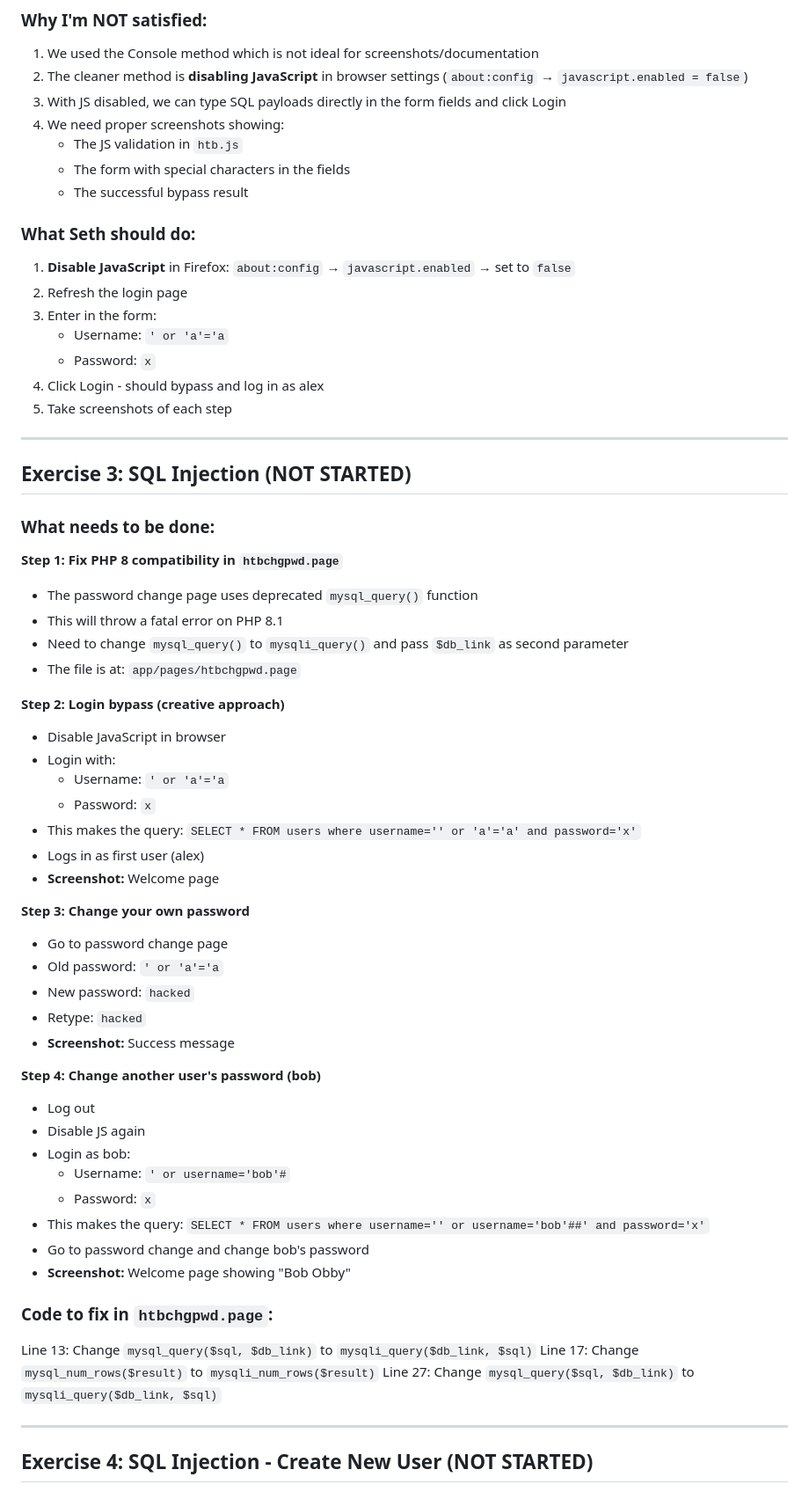
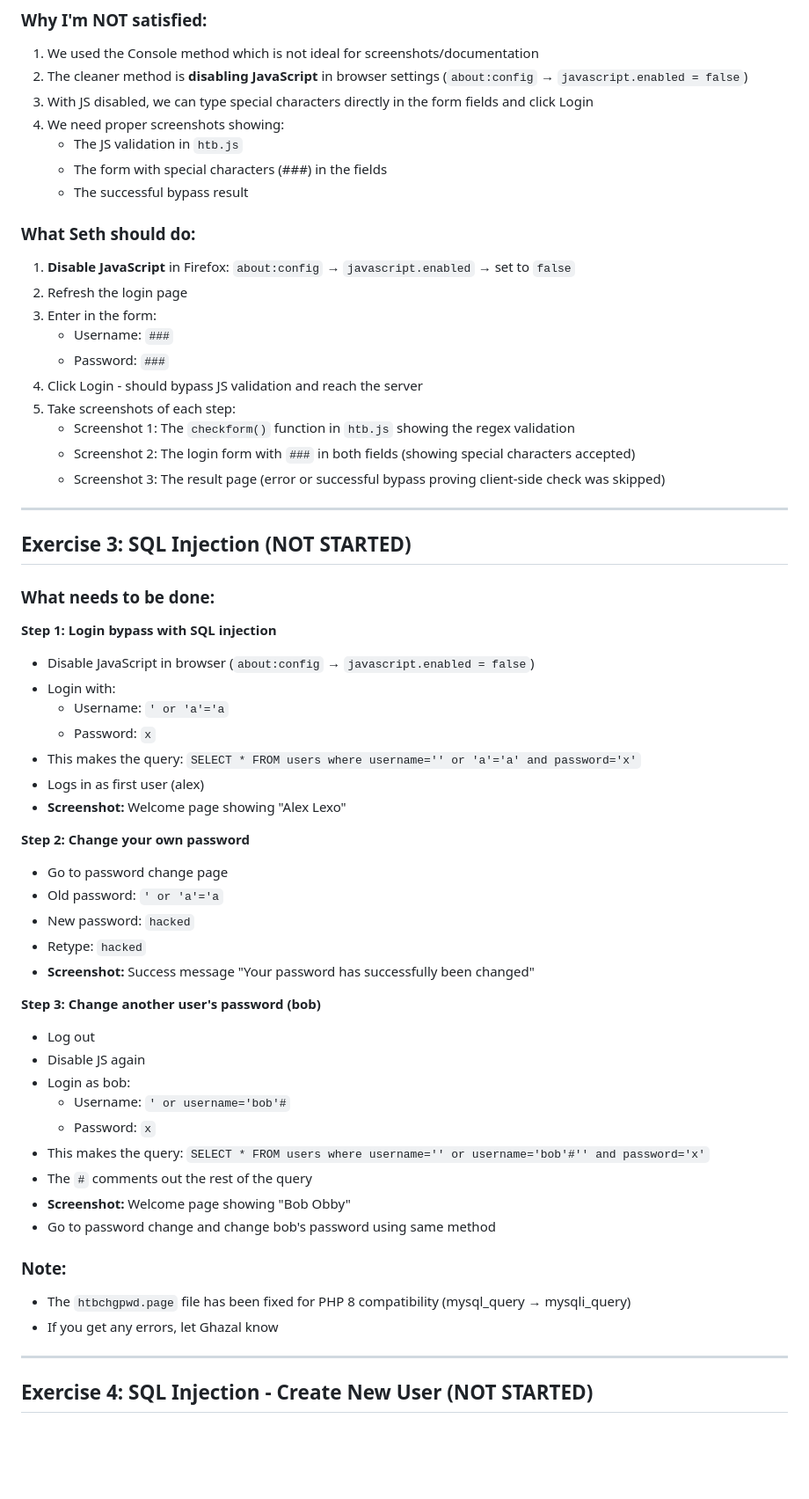
Before and after one commit to ghazal-pouresfandiyar/Web-Application-Vulnerabilities, a Markdown page: README_SETH.md, the part around one of its changes. Shown at 88% size. Drawn GitHub-style; blank space fills up the shorter version.

Commit message:
update readme for seth

```diff
--- a/README_SETH.md
+++ b/README_SETH.md
@@ -66,20 +66,23 @@ This document summarizes what we've done, the challenges encountered, and what s
 ### Why I'm NOT satisfied:
 1. We used the Console method which is not ideal for screenshots/documentation
 2. The cleaner method is **disabling JavaScript** in browser settings (`about:config` → `javascript.enabled = false`)
-3. With JS disabled, we can type SQL payloads directly in the form fields and click Login
+3. With JS disabled, we can type special characters directly in the form fields and click Login
 4. We need proper screenshots showing:
    - The JS validation in `htb.js`
-   - The form with special characters in the fields
+   - The form with special characters (###) in the fields
    - The successful bypass result
 
 ### What Seth should do:
 1. **Disable JavaScript** in Firefox: `about:config` → `javascript.enabled` → set to `false`
 2. Refresh the login page
 3. Enter in the form:
-   - Username: `' or 'a'='a`
-   - Password: `x`
-4. Click Login - should bypass and log in as alex
-5. Take screenshots of each step
+   - Username: `###`
+   - Password: `###`
+4. Click Login - should bypass JS validation and reach the server
+5. Take screenshots of each step:
+   - Screenshot 1: The `checkform()` function in `htb.js` showing the regex validation
+   - Screenshot 2: The login form with `###` in both fields (showing special characters accepted)
+   - Screenshot 3: The result page (error or successful bypass proving client-side check was skipped)
 
 ---
 
@@ -87,43 +90,36 @@ This document summarizes what we've done, the challenges encountered, and what s
 
 ### What needs to be done:
 
-**Step 1: Fix PHP 8 compatibility in `htbchgpwd.page`**
-- The password change page uses deprecated `mysql_query()` function
-- This will throw a fatal error on PHP 8.1
-- Need to change `mysql_query()` to `mysqli_query()` and pass `$db_link` as second parameter
-- The file is at: `app/pages/htbchgpwd.page`
-
-**Step 2: Login bypass (creative approach)**
-- Disable JavaScript in browser
+**Step 1: Login bypass with SQL injection**
+- Disable JavaScript in browser (`about:config` → `javascript.enabled = false`)
 - Login with:
   - Username: `' or 'a'='a`
   - Password: `x`
 - This makes the query: `SELECT * FROM users where username='' or 'a'='a' and password='x'`
 - Logs in as first user (alex)
-- **Screenshot:** Welcome page
+- **Screenshot:** Welcome page showing "Alex Lexo"
 
-**Step 3: Change your own password**
+**Step 2: Change your own password**
 - Go to password change page
 - Old password: `' or 'a'='a`
 - New password: `hacked`
 - Retype: `hacked`
-- **Screenshot:** Success message
+- **Screenshot:** Success message "Your password has successfully been changed"
 
-**Step 4: Change another user's password (bob)**
+**Step 3: Change another user's password (bob)**
 - Log out
 - Disable JS again
 - Login as bob:
   - Username: `' or username='bob'#`
   - Password: `x`
-- This makes the query: `SELECT * FROM users where username='' or username='bob'##' and password='x'`
-- Go to password change and change bob's password
+- This makes the query: `SELECT * FROM users where username='' or username='bob'#'' and password='x'`
+- The `#` comments out the rest of the query
 - **Screenshot:** Welcome page showing "Bob Obby"
+- Go to password change and change bob's password using same method
 
-### Code to fix in `htbchgpwd.page`:
-
-Line 13: Change `mysql_query($sql, $db_link)` to `mysqli_query($db_link, $sql)`
-Line 17: Change `mysql_num_rows($result)` to `mysqli_num_rows($result)`
-Line 27: Change `mysql_query($sql, $db_link)` to `mysqli_query($db_link, $sql)`
+### Note:
+- The `htbchgpwd.page` file has been fixed for PHP 8 compatibility (mysql_query → mysqli_query)
+- If you get any errors, let Ghazal know
 
 ---
 
```
Also changed, not shown: other parts of README_SETH.md (+1 -3 lines).
